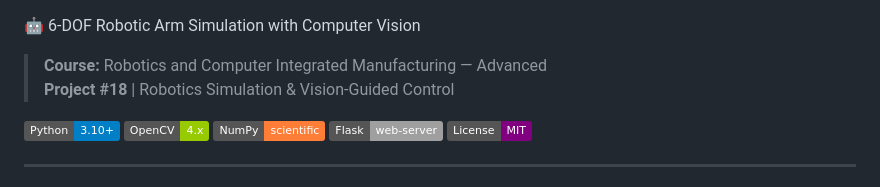
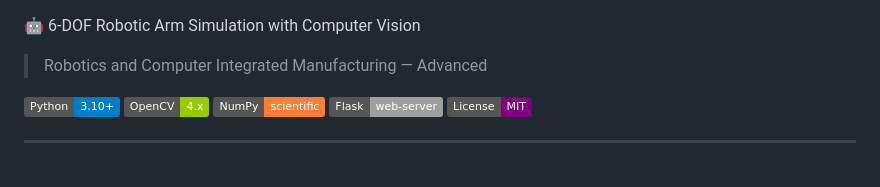
Before and after one commit to leviupendo/robotics-cv-sim, a Markdown page: README.md, the part around the change. GitHub-like rendering; badges without logos.

Commit message:
Revise project details
Updated project

```diff
--- a/README.md
+++ b/README.md
@@ -1,7 +1,7 @@
  🤖 6-DOF Robotic Arm Simulation with Computer Vision
 
-> **Course:** Robotics and Computer Integrated Manufacturing — Advanced
-> **Project #18** | Robotics Simulation & Vision-Guided Control
+>  Robotics and Computer Integrated Manufacturing — Advanced
+
 
 ![Python](https://img.shields.io/badge/Python-3.10+-blue?logo=python)
 ![OpenCV](https://img.shields.io/badge/OpenCV-4.x-green?logo=opencv)
```
